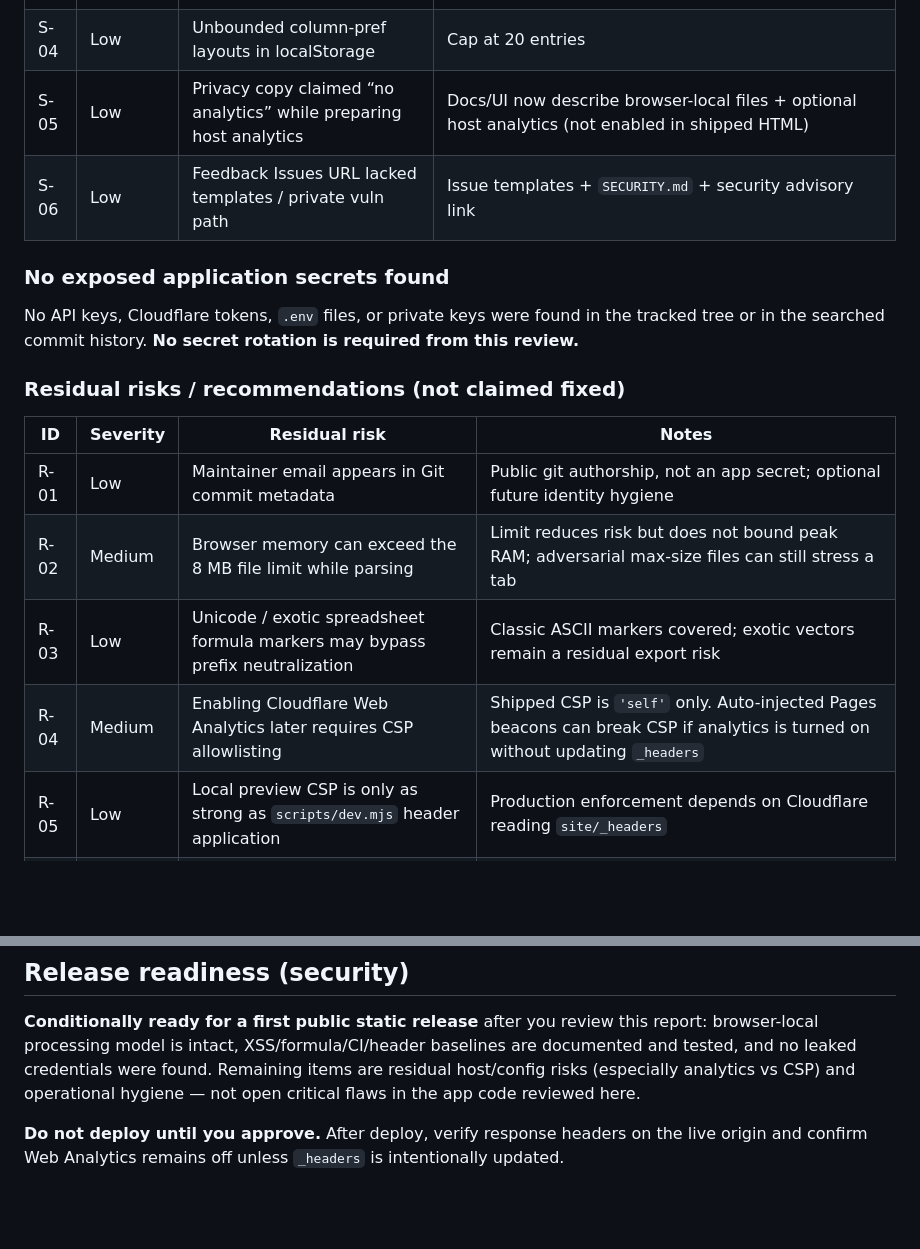
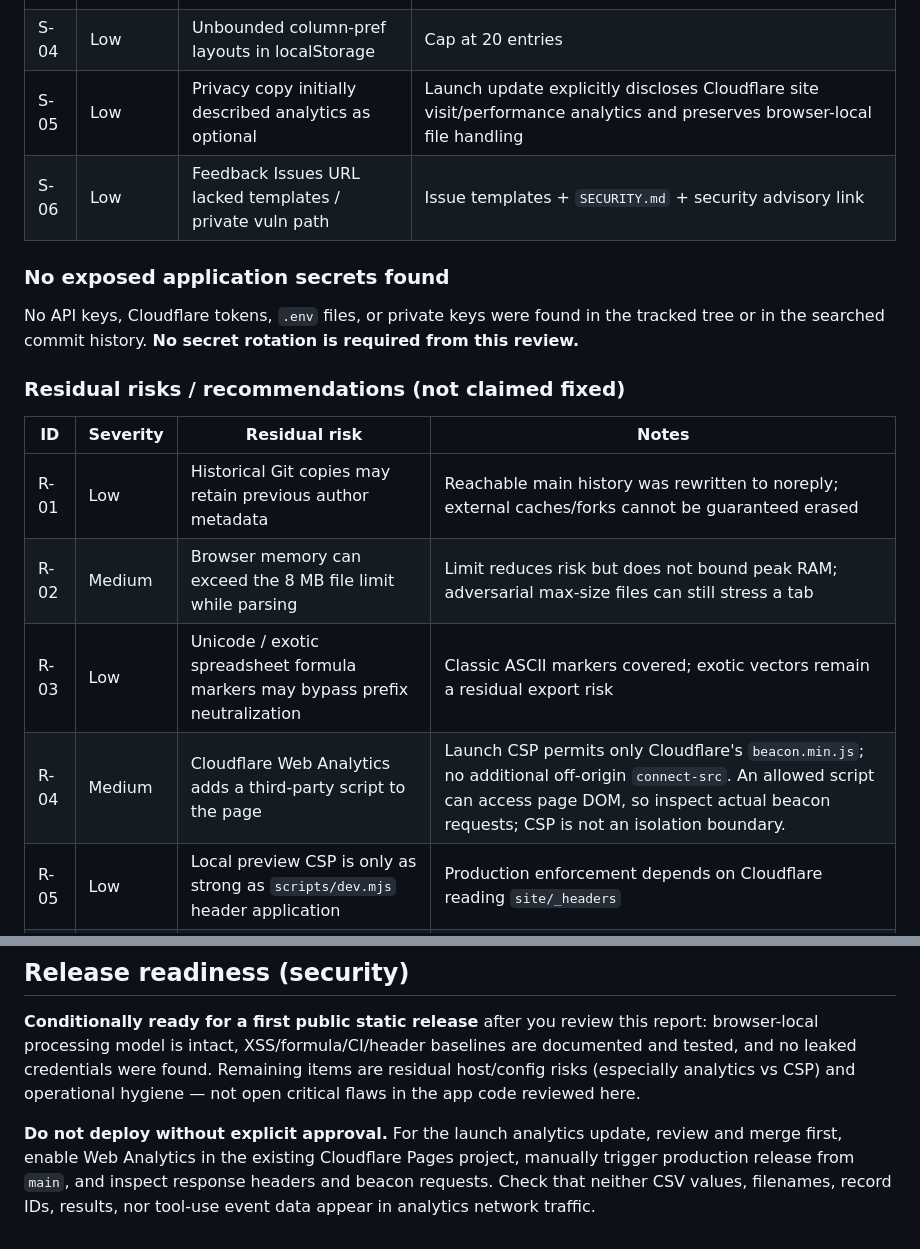
Before and after one commit to Marshall-Studio/FieldCheck, a Markdown page: docs/SECURITY_REVIEW.md, 2 parts joined by grey strips. GitHub-like rendering; blank space fills up the shorter version.

Commit message:
Update product and security documentation for optional visit analytics

```diff
--- a/docs/SECURITY_REVIEW.md
+++ b/docs/SECURITY_REVIEW.md
@@ -37,7 +37,7 @@ This document records what was inspected, what was verified in code/tests/browse
 | S-02 | Medium | No production security headers | `_headers` for Cloudflare Pages (CSP, framing, nosniff, referrer, permissions, COOP); copied into `site/` on build; local `dev` server applies the same headers |
 | S-03 | Low | Formula guard missed NUL / some control prefixes | Tightened `safeCsvCell` |
 | S-04 | Low | Unbounded column-pref layouts in localStorage | Cap at 20 entries |
-| S-05 | Low | Privacy copy claimed “no analytics” while preparing host analytics | Docs/UI now describe browser-local files + optional host analytics (not enabled in shipped HTML) |
+| S-05 | Low | Privacy copy initially described analytics as optional | Launch update explicitly discloses Cloudflare site visit/performance analytics and preserves browser-local file handling |
 | S-06 | Low | Feedback Issues URL lacked templates / private vuln path | Issue templates + `SECURITY.md` + security advisory link |
 
 ### No exposed application secrets found
@@ -48,10 +48,10 @@ No API keys, Cloudflare tokens, `.env` files, or private keys were found in the
 
 | ID | Severity | Residual risk | Notes |
 |---|---|---|---|
-| R-01 | Low | Maintainer email appears in Git commit metadata | Public git authorship, not an app secret; optional future identity hygiene |
+| R-01 | Low | Historical Git copies may retain previous author metadata | Reachable main history was rewritten to noreply; external caches/forks cannot be guaranteed erased |
 | R-02 | Medium | Browser memory can exceed the 8 MB file limit while parsing | Limit reduces risk but does not bound peak RAM; adversarial max-size files can still stress a tab |
 | R-03 | Low | Unicode / exotic spreadsheet formula markers may bypass prefix neutralization | Classic ASCII markers covered; exotic vectors remain a residual export risk |
-| R-04 | Medium | Enabling Cloudflare Web Analytics later requires CSP allowlisting | Shipped CSP is `'self'` only. Auto-injected Pages beacons can break CSP if analytics is turned on without updating `_headers` |
+| R-04 | Medium | Cloudflare Web Analytics adds a third-party script to the page | Launch CSP permits only Cloudflare's `beacon.min.js`; no additional off-origin `connect-src`. An allowed script can access page DOM, so inspect actual beacon requests; CSP is not an isolation boundary. |
 | R-05 | Low | Local preview CSP is only as strong as `scripts/dev.mjs` header application | Production enforcement depends on Cloudflare reading `site/_headers` |
 | R-06 | Info | License still unset | Legal/redistribution risk, not a runtime vuln |
 | R-07 | Low | Users can still paste confidential data into GitHub Issues | Templates warn; cannot prevent |
@@ -67,4 +67,4 @@ No API keys, Cloudflare tokens, `.env` files, or private keys were found in the
 
 **Conditionally ready for a first public static release** after you review this report: browser-local processing model is intact, XSS/formula/CI/header baselines are documented and tested, and no leaked credentials were found. Remaining items are residual host/config risks (especially analytics vs CSP) and operational hygiene — not open critical flaws in the app code reviewed here.
 
-**Do not deploy until you approve.** After deploy, verify response headers on the live origin and confirm Web Analytics remains off unless `_headers` is intentionally updated.
+**Do not deploy without explicit approval.** For the launch analytics update, review and merge first, enable Web Analytics in the existing Cloudflare Pages project, manually trigger production release from `main`, and inspect response headers and beacon requests. Check that neither CSV values, filenames, record IDs, results, nor tool-use event data appear in analytics network traffic.
```
